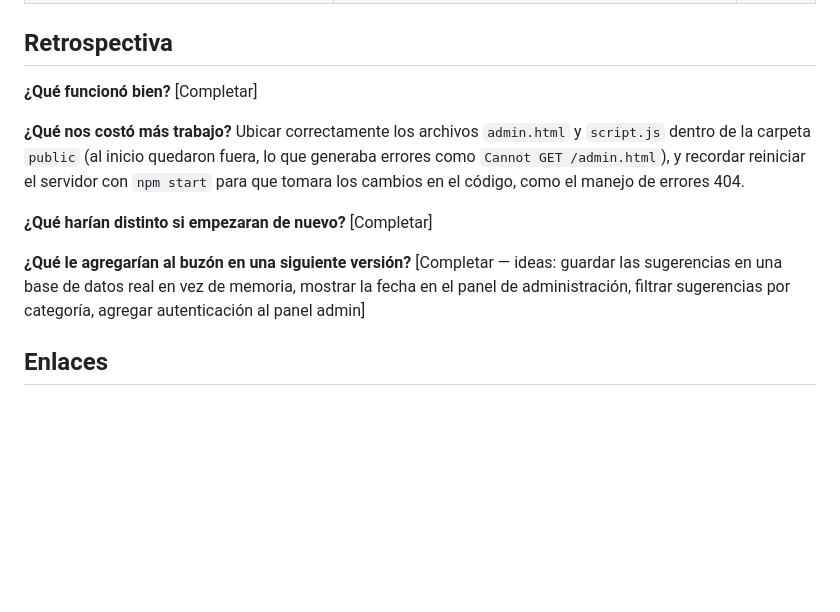
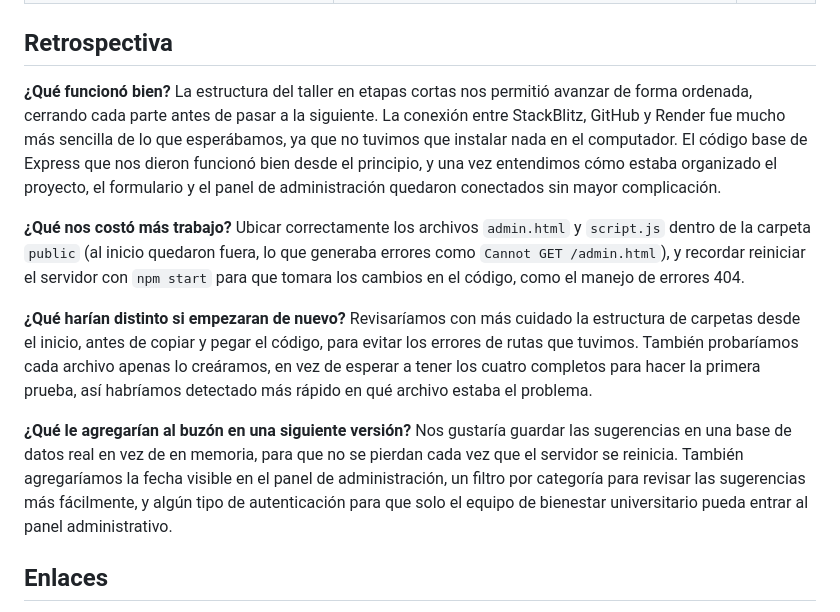
Before and after one commit to karolquicenoospina680-coder/buzon-bienestar-karol, a Markdown page: README.md, the part around the change. Drawn GitHub-style; blank space fills up the shorter version.

Commit message:
Agregar retrospectiva completa

```diff
--- a/README.md
+++ b/README.md
@@ -59,16 +59,16 @@ package.json
 ## Retrospectiva
 
 **¿Qué funcionó bien?**
-[Completar]
+La estructura del taller en etapas cortas nos permitió avanzar de forma ordenada, cerrando cada parte antes de pasar a la siguiente. La conexión entre StackBlitz, GitHub y Render fue mucho más sencilla de lo que esperábamos, ya que no tuvimos que instalar nada en el computador. El código base de Express que nos dieron funcionó bien desde el principio, y una vez entendimos cómo estaba organizado el proyecto, el formulario y el panel de administración quedaron conectados sin mayor complicación.
 
 **¿Qué nos costó más trabajo?**
 Ubicar correctamente los archivos `admin.html` y `script.js` dentro de la carpeta `public` (al inicio quedaron fuera, lo que generaba errores como `Cannot GET /admin.html`), y recordar reiniciar el servidor con `npm start` para que tomara los cambios en el código, como el manejo de errores 404.
 
 **¿Qué harían distinto si empezaran de nuevo?**
-[Completar]
+Revisaríamos con más cuidado la estructura de carpetas desde el inicio, antes de copiar y pegar el código, para evitar los errores de rutas que tuvimos. También probaríamos cada archivo apenas lo creáramos, en vez de esperar a tener los cuatro completos para hacer la primera prueba, así habríamos detectado más rápido en qué archivo estaba el problema.
 
 **¿Qué le agregarían al buzón en una siguiente versión?**
-[Completar — ideas: guardar las sugerencias en una base de datos real en vez de memoria, mostrar la fecha en el panel de administración, filtrar sugerencias por categoría, agregar autenticación al panel admin]
+Nos gustaría guardar las sugerencias en una base de datos real en vez de en memoria, para que no se pierdan cada vez que el servidor se reinicia. También agregaríamos la fecha visible en el panel de administración, un filtro por categoría para revisar las sugerencias más fácilmente, y algún tipo de autenticación para que solo el equipo de bienestar universitario pueda entrar al panel administrativo.
 
 ## Enlaces
 
```
